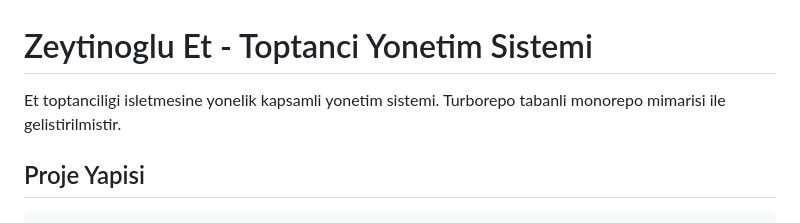
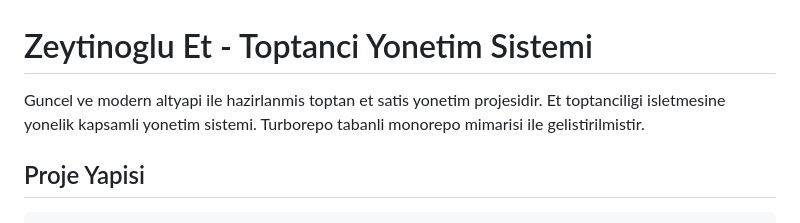
Before and after one commit to daghan101/VeaDashboard, a Markdown page: README.md, the part around the change. Rendered like a GitHub page.

Commit message:
Update README.md description

```diff
--- a/README.md
+++ b/README.md
@@ -1,6 +1,6 @@
 # Zeytinoglu Et - Toptanci Yonetim Sistemi
 
-Et toptanciligi isletmesine yonelik kapsamli yonetim sistemi. Turborepo tabanli monorepo mimarisi ile gelistirilmistir.
+Guncel ve modern altyapi ile hazirlanmis toptan et satis yonetim projesidir. Et toptanciligi isletmesine yonelik kapsamli yonetim sistemi. Turborepo tabanli monorepo mimarisi ile gelistirilmistir.
 
 ## Proje Yapisi
 
```
